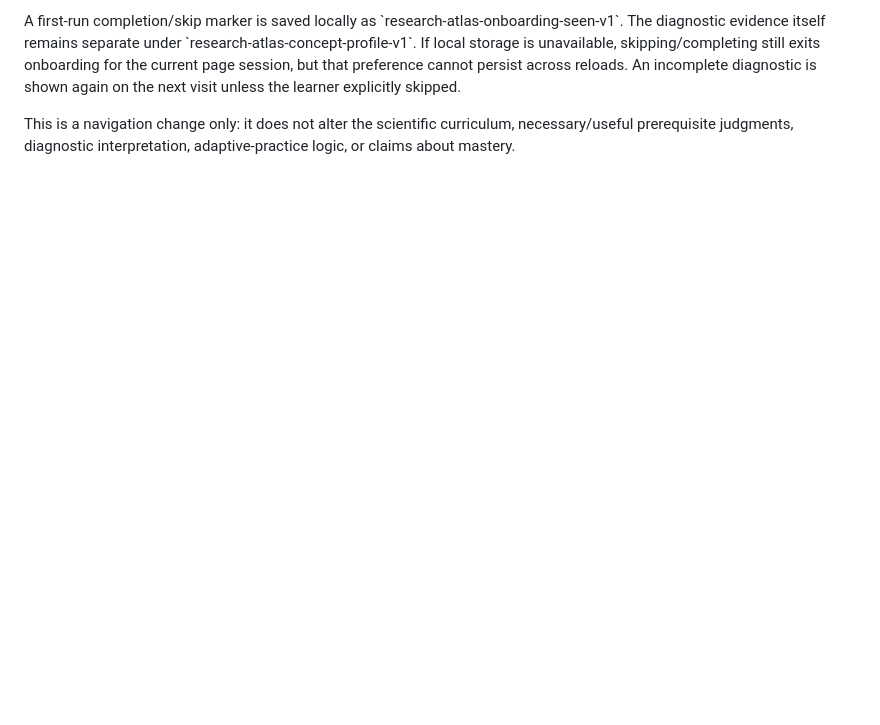
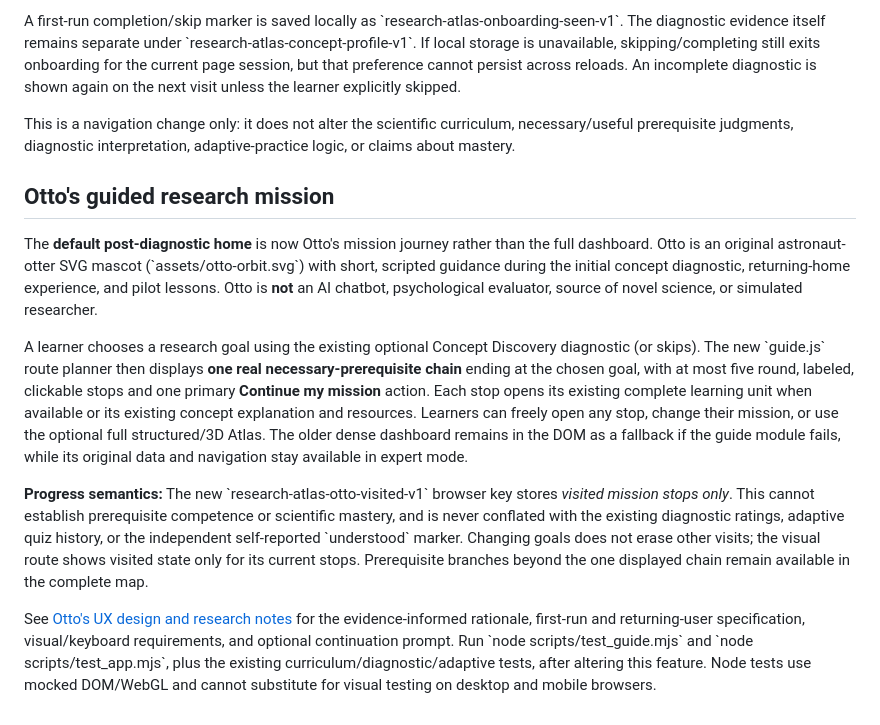
Before and after one commit to diegovera123/gravitational-wave-paleontology-research-atlas, a Markdown page: README.md, the part around the change. Drawn GitHub-style; blank space fills up the shorter version.

Commit message:
Document mascot-led mission home, source-informed UX, preserved full Atlas and non-mastery progress

```diff
--- a/README.md
+++ b/README.md
@@ -189,3 +189,13 @@ The default first-visit flow is now intentionally linear:
 A first-run completion/skip marker is saved locally as \`research-atlas-onboarding-seen-v1\`. The diagnostic evidence itself remains separate under \`research-atlas-concept-profile-v1\`. If local storage is unavailable, skipping/completing still exits onboarding for the current page session, but that preference cannot persist across reloads. An incomplete diagnostic is shown again on the next visit unless the learner explicitly skipped.
 
 This is a navigation change only: it does not alter the scientific curriculum, necessary/useful prerequisite judgments, diagnostic interpretation, adaptive-practice logic, or claims about mastery.
+
+## Otto's guided research mission
+
+The **default post-diagnostic home** is now Otto's mission journey rather than the full dashboard. Otto is an original astronaut-otter SVG mascot (\`assets/otto-orbit.svg\`) with short, scripted guidance during the initial concept diagnostic, returning-home experience, and pilot lessons. Otto is **not** an AI chatbot, psychological evaluator, source of novel science, or simulated researcher.
+
+A learner chooses a research goal using the existing optional Concept Discovery diagnostic (or skips). The new \`guide.js\` route planner then displays **one real necessary-prerequisite chain** ending at the chosen goal, with at most five round, labeled, clickable stops and one primary **Continue my mission** action. Each stop opens its existing complete learning unit when available or its existing concept explanation and resources. Learners can freely open any stop, change their mission, or use the optional full structured/3D Atlas. The older dense dashboard remains in the DOM as a fallback if the guide module fails, while its original data and navigation stay available in expert mode.
+
+**Progress semantics:** The new \`research-atlas-otto-visited-v1\` browser key stores *visited mission stops only*. This cannot establish prerequisite competence or scientific mastery, and is never conflated with the existing diagnostic ratings, adaptive quiz history, or the independent self-reported \`understood\` marker. Changing goals does not erase other visits; the visual route shows visited state only for its current stops. Prerequisite branches beyond the one displayed chain remain available in the complete map.
+
+See [Otto's UX design and research notes](docs/otto-guided-mission-design.md) for the evidence-informed rationale, first-run and returning-user specification, visual/keyboard requirements, and optional continuation prompt. Run \`node scripts/test_guide.mjs\` and \`node scripts/test_app.mjs\`, plus the existing curriculum/diagnostic/adaptive tests, after altering this feature. Node tests use mocked DOM/WebGL and cannot substitute for visual testing on desktop and mobile browsers.
```
